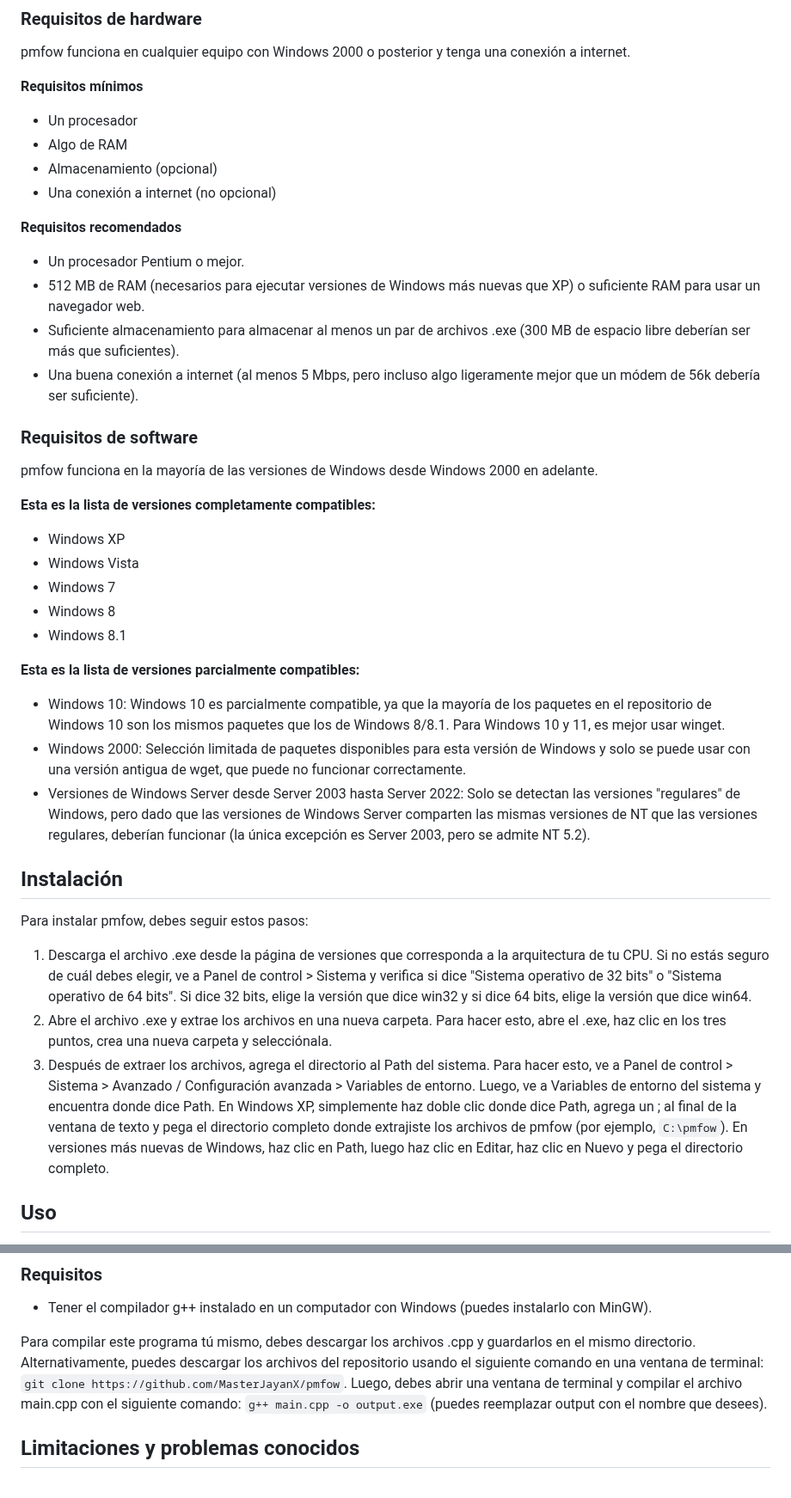
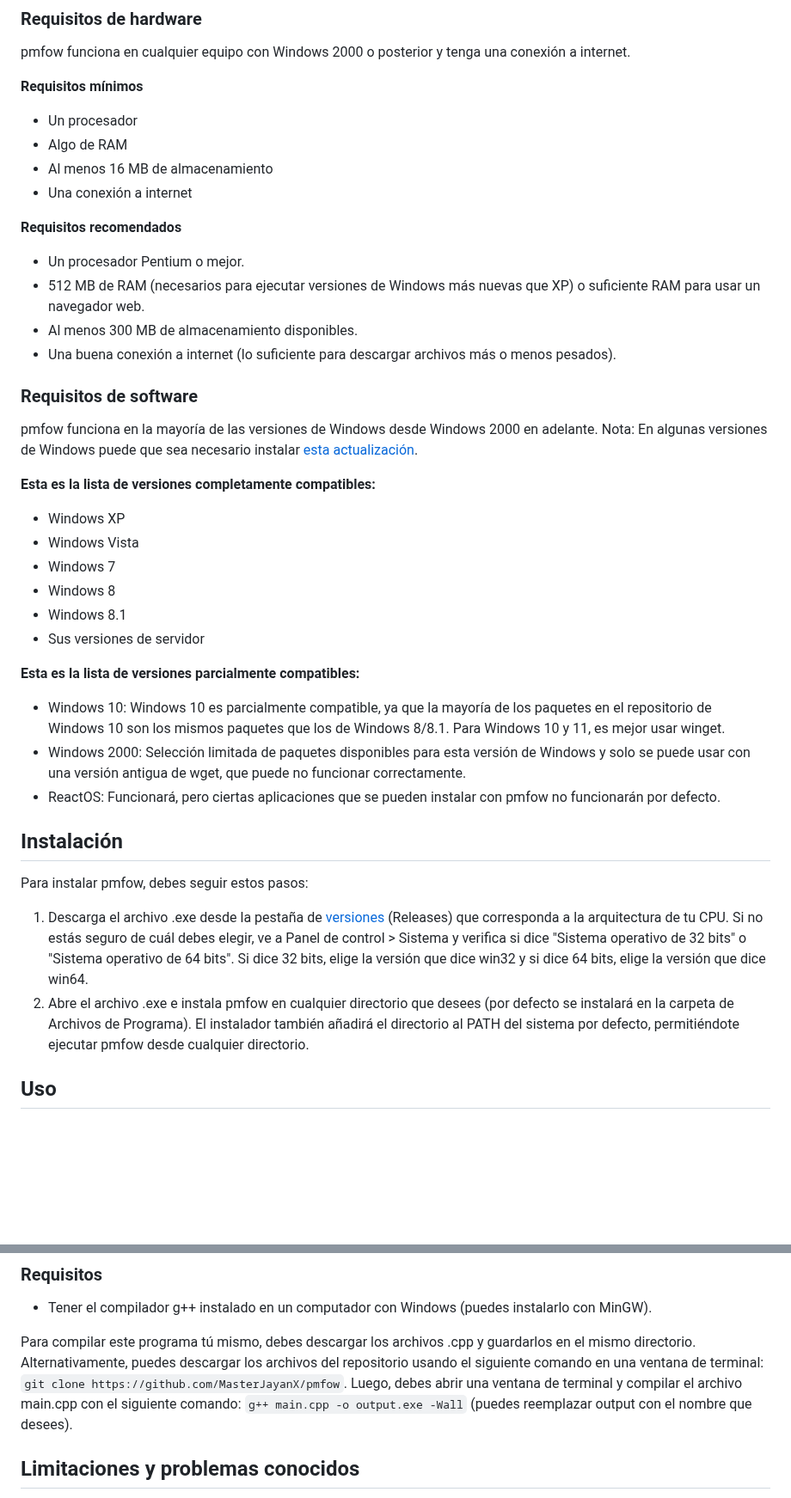
Before and after one commit to MasterJayanX/pmfow, a Markdown page: README_ES.md, 2 parts joined by grey strips. Shown at 86% size. Drawn GitHub-style; blank space fills up the shorter version.

```diff
--- a/README_ES.md
+++ b/README_ES.md
@@ -22,17 +22,17 @@ pmfow funciona en cualquier equipo con Windows 2000 o posterior y tenga una cone
 **Requisitos mínimos**
 - Un procesador
 - Algo de RAM
-- Almacenamiento (opcional)
-- Una conexión a internet (no opcional)
+- Al menos 16 MB de almacenamiento
+- Una conexión a internet
 
 **Requisitos recomendados**
 - Un procesador Pentium o mejor.
 - 512 MB de RAM (necesarios para ejecutar versiones de Windows más nuevas que XP) o suficiente RAM para usar un navegador web.
-- Suficiente almacenamiento para almacenar al menos un par de archivos .exe (300 MB de espacio libre deberían ser más que suficientes).
-- Una buena conexión a internet (al menos 5 Mbps, pero incluso algo ligeramente mejor que un módem de 56k debería ser suficiente).
+- Al menos 300 MB de almacenamiento disponibles.
+- Una buena conexión a internet (lo suficiente para descargar archivos más o menos pesados).
 
 ### Requisitos de software
-pmfow funciona en la mayoría de las versiones de Windows desde Windows 2000 en adelante.
+pmfow funciona en la mayoría de las versiones de Windows desde Windows 2000 en adelante. Nota: En algunas versiones de Windows puede que sea necesario instalar [esta actualización](https://support.microsoft.com/es-es/topic/actualizaci%C3%B3n-del-entorno-en-tiempo-de-ejecuci%C3%B3n-de-c-universal-en-windows-c0514201-7fe6-95a3-b0a5-287930f3560c).
 
 **Esta es la lista de versiones completamente compatibles:**
 
@@ -41,18 +41,18 @@ pmfow funciona en la mayoría de las versiones de Windows desde Windows 2000 en
 - Windows 7
 - Windows 8
 - Windows 8.1
+- Sus versiones de servidor
 
 **Esta es la lista de versiones parcialmente compatibles:**
 
 - Windows 10: Windows 10 es parcialmente compatible, ya que la mayoría de los paquetes en el repositorio de Windows 10 son los mismos paquetes que los de Windows 8/8.1. Para Windows 10 y 11, es mejor usar winget.
 - Windows 2000: Selección limitada de paquetes disponibles para esta versión de Windows y solo se puede usar con una versión antigua de wget, que puede no funcionar correctamente.
-- Versiones de Windows Server desde Server 2003 hasta Server 2022: Solo se detectan las versiones "regulares" de Windows, pero dado que las versiones de Windows Server comparten las mismas versiones de NT que las versiones regulares, deberían funcionar (la única excepción es Server 2003, pero se admite NT 5.2).
+- ReactOS: Funcionará, pero ciertas aplicaciones que se pueden instalar con pmfow no funcionarán por defecto.
 
 ## Instalación
 Para instalar pmfow, debes seguir estos pasos:
-1. Descarga el archivo .exe desde la página de versiones que corresponda a la arquitectura de tu CPU. Si no estás seguro de cuál debes elegir, ve a Panel de control > Sistema y verifica si dice "Sistema operativo de 32 bits" o "Sistema operativo de 64 bits". Si dice 32 bits, elige la versión que dice win32 y si dice 64 bits, elige la versión que dice win64.
-2. Abre el archivo .exe y extrae los archivos en una nueva carpeta. Para hacer esto, abre el .exe, haz clic en los tres puntos, crea una nueva carpeta y selecciónala.
-3. Después de extraer los archivos, agrega el directorio al Path del sistema. Para hacer esto, ve a Panel de control > Sistema > Avanzado / Configuración avanzada > Variables de entorno. Luego, ve a Variables de entorno del sistema y encuentra donde dice Path. En Windows XP, simplemente haz doble clic donde dice Path, agrega un ; al final de la ventana de texto y pega el directorio completo donde extrajiste los archivos de pmfow (por ejemplo, `C:\pmfow`). En versiones más nuevas de Windows, haz clic en Path, luego haz clic en Editar, haz clic en Nuevo y pega el directorio completo.
+1. Descarga el archivo .exe desde la pestaña de [versiones](https://github.com/MasterJayanX/pmfow/releases) (Releases) que corresponda a la arquitectura de tu CPU. Si no estás seguro de cuál debes elegir, ve a Panel de control > Sistema y verifica si dice "Sistema operativo de 32 bits" o "Sistema operativo de 64 bits". Si dice 32 bits, elige la versión que dice win32 y si dice 64 bits, elige la versión que dice win64.
+2. Abre el archivo .exe e instala pmfow en cualquier directorio que desees (por defecto se instalará en la carpeta de Archivos de Programa). El instalador también añadirá el directorio al PATH del sistema por defecto, permitiéndote ejecutar pmfow desde cualquier directorio.
 
 ## Uso
 Para usar pmfow, abre una ventana de CMD y ejecuta el siguiente comando: `pmfow <comando>` (Nota: si no seguiste el paso 3 de la instalación, deberás abrir la ventana de cmd en la misma carpeta donde extrajiste el ejecutable de pmfow y escribir `pmfow.exe <comando>` en su lugar).
@@ -81,7 +81,7 @@ Si estás utilizando los comandos install, uninstall, update, list o search, pue
 - Tener el compilador g++ instalado en un computador con Windows (puedes instalarlo con MinGW).
 
 Para compilar este programa tú mismo, debes descargar los archivos .cpp y guardarlos en el mismo directorio. Alternativamente, puedes descargar los archivos del repositorio usando el siguiente comando en una ventana de terminal: `git clone https://github.com/MasterJayanX/pmfow`.
-Luego, debes abrir una ventana de terminal y compilar el archivo main.cpp con el siguiente comando: `g++ main.cpp -o output.exe` (puedes reemplazar output con el nombre que desees).
+Luego, debes abrir una ventana de terminal y compilar el archivo main.cpp con el siguiente comando: `g++ main.cpp -o output.exe -Wall` (puedes reemplazar output con el nombre que desees).
 
 ## Limitaciones y problemas conocidos
 pmfow está en una etapa temprana de desarrollo, por lo que puedes esperar que algunas cosas no funcionen como deberían. Algunas de las limitaciones que tiene en este momento son:
```
Also changed, not shown: README.md (+10 -10 lines).
